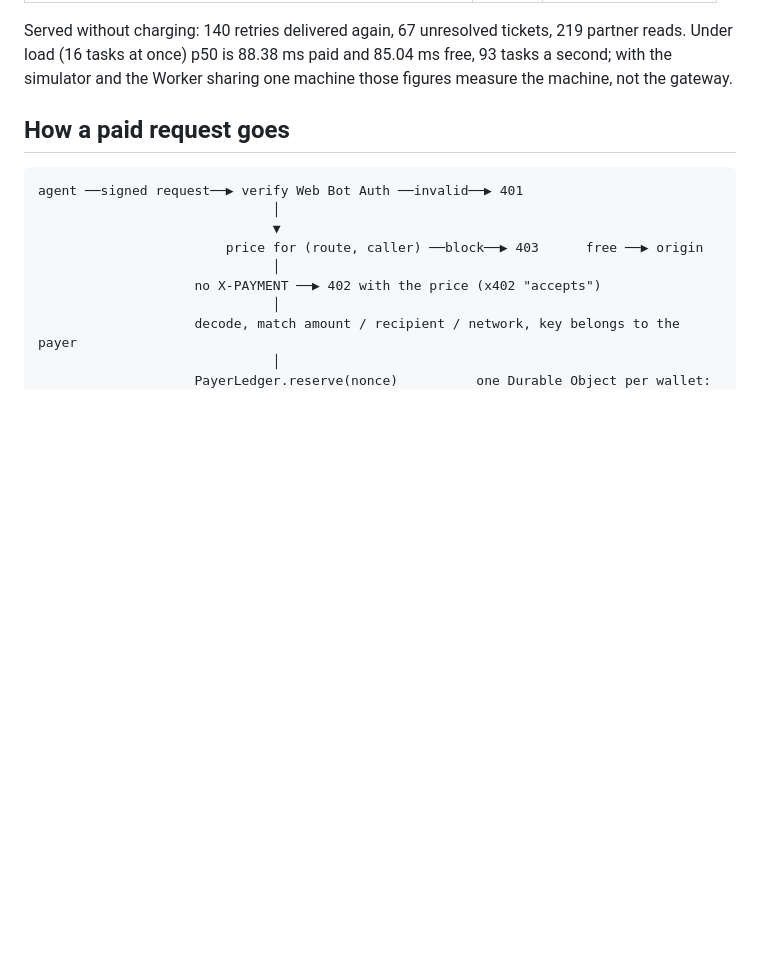
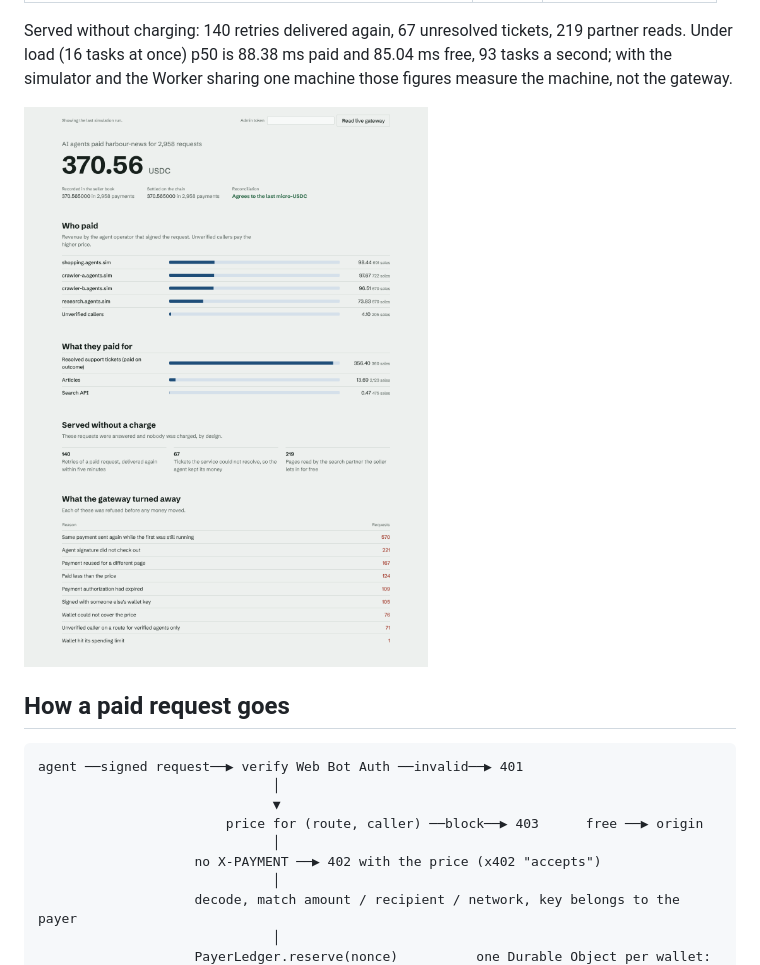
Before and after one commit to manojrevenkar12-web/payable-edge-gateway, a Markdown page: README.md, the part around the change. Drawn GitHub-style; pictures changed too: docs/console.png (added); blank space fills up the shorter version.

Commit message:
Proportional figures in the console; add its screenshot to the README
Co-Authored-By: Claude Opus 5.5 <noreply@anthropic.com>
Claude-Session: https://claude.ai/code/session_01UwvC3ThniRazKvkA62GtYT

```diff
--- a/README.md
+++ b/README.md
@@ -50,6 +50,8 @@ Generated by `npm run report` from `reports/sim.json` and the test results; noth
 Served without charging: 140 retries delivered again, 67 unresolved tickets, 219 partner reads.
 Under load (16 tasks at once) p50 is 88.38 ms paid and 85.04 ms free, 93 tasks a second; with the simulator and the Worker sharing one machine those figures measure the machine, not the gateway.
 <!-- dashboard:end -->
+
+![The seller console: revenue, the book against the chain, who paid, what was refused](docs/console.png)
 
 ## How a paid request goes
 
```
Also changed, not shown: 1 other file.
